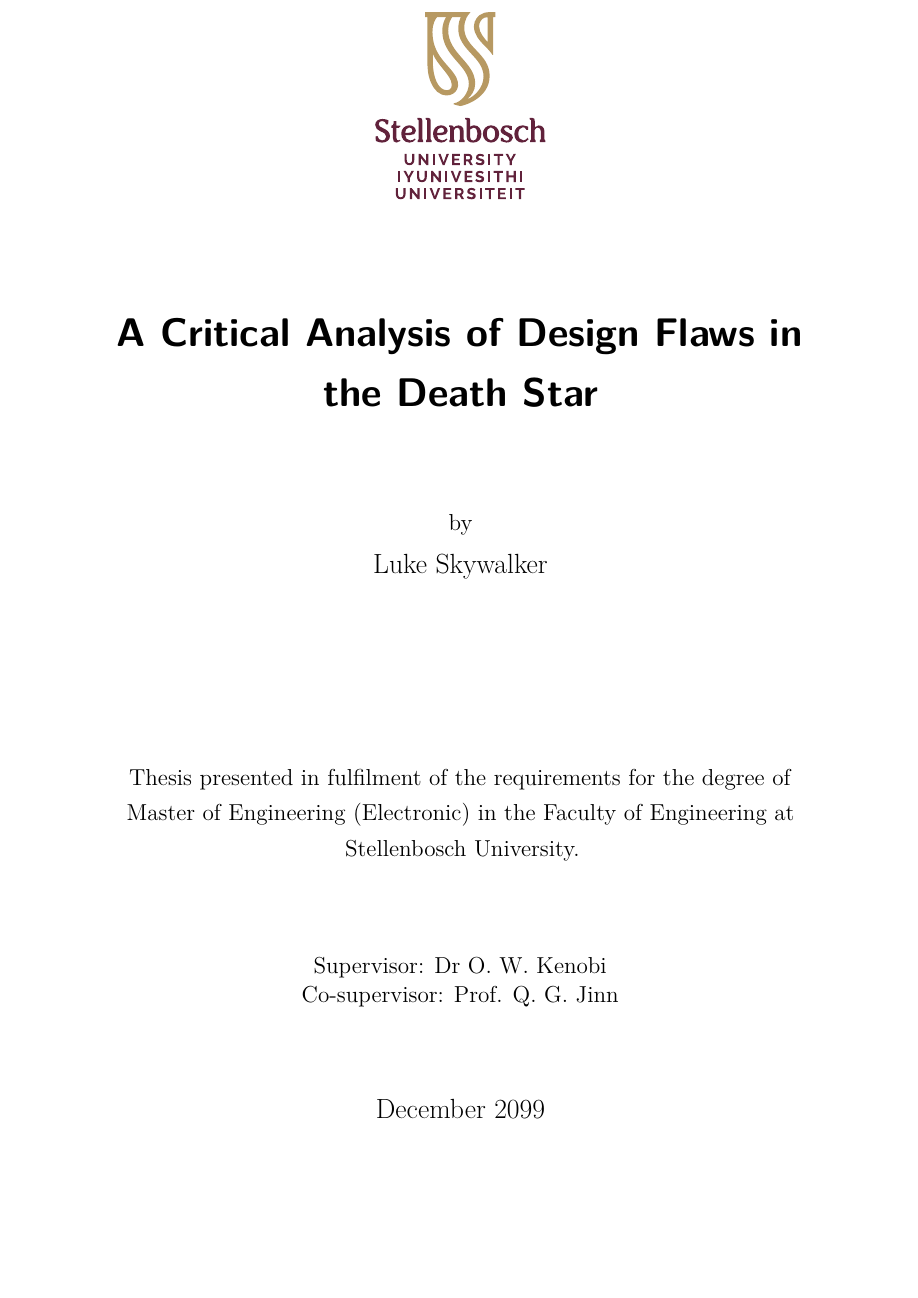
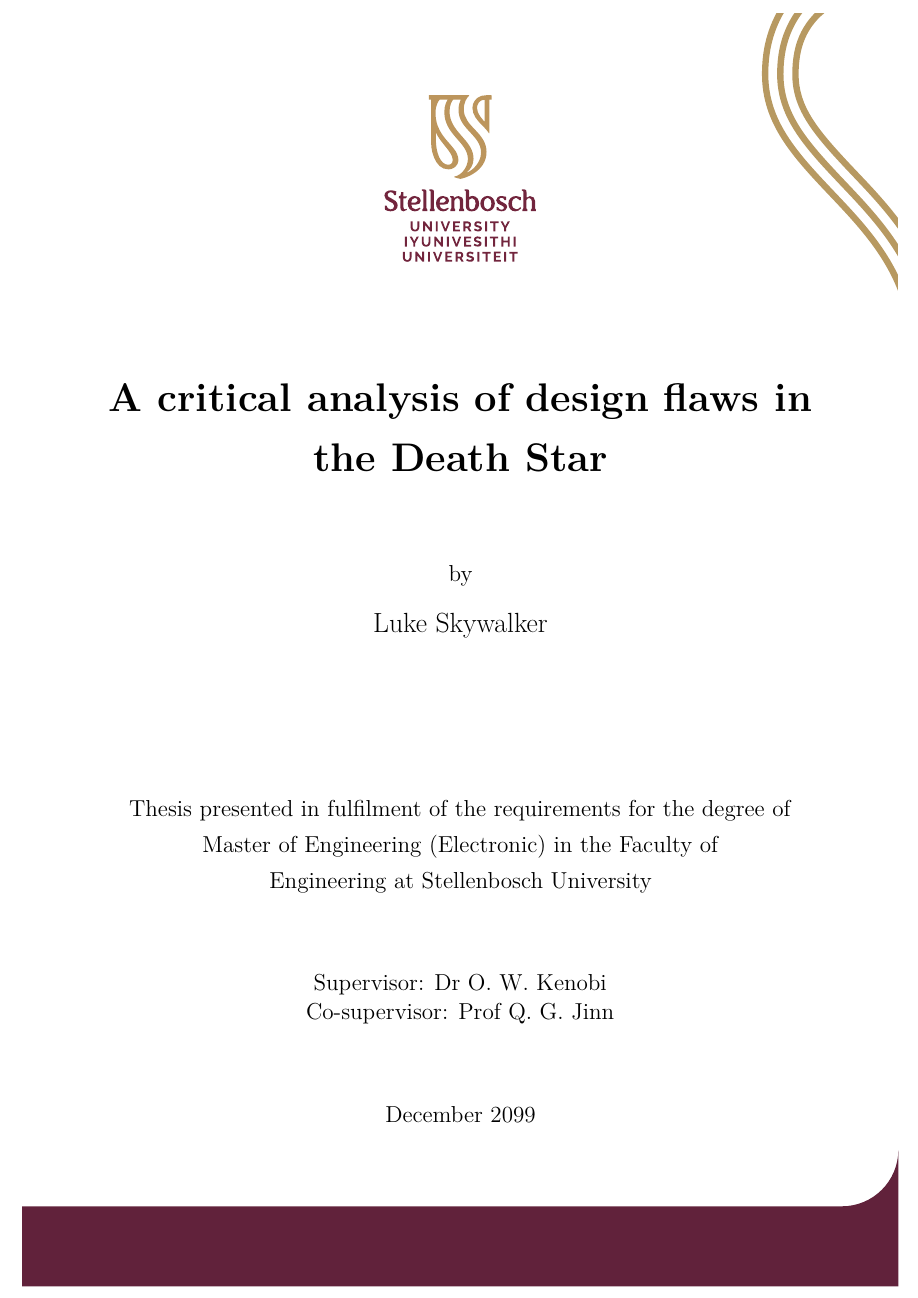
Before and after one commit to kamperh/stellenbosch_ee_report_template, a LaTeX thesis (stellenbosch_ee_report.tex, which reads frontmatter/title_page.tex): part of page 1 of 15, cut at the place of the change, the shorter picture padded with empty space. Compiled offline with pdfLaTeX.

Commit message:
Updated front page

```diff
--- a/frontmatter/title_page.tex
+++ b/frontmatter/title_page.tex
@@ -2,44 +2,83 @@
 \pagenumbering{Alph}
 
 \begin{titlepage}
+    \begin{tikzpicture}[remember picture, overlay]
+        \node [opacity=1.0, anchor=center] at (current page.center)
+        {\includegraphics[width=\paperwidth]{stb-thesis-frntp.pdf}};
+    \end{tikzpicture}
+
 	\begin{center}
-
-%		\includegraphics[width=10cm]{SU_corporate_horizontal_with_slogan_RGB}
-        \includegraphics[width=3.75cm]{SU_corporate_vertical_without_slogan_RGB-crop}
-
 		\vfill
-
-		{\sffamily \bfseries \huge A Critical Analysis of Design Flaws in the Death Star \par}
-%		{\scshape \huge A Critical Analysis of Design Flaws in the Death Star \par}
-
+        \vfill
+        \vfill
+		{\bfseries \huge A critical analysis of design flaws in the Death Star \par}
 		\vfill
-
         {\large by \\[5pt]}
-		{\large {\Large Luke Skywalker} \par}
-
+		{\Large {\Large Luke Skywalker} \par}
 		\vfill
-
 		\vfill
-
-		% Skripsie
-		% {\large Report presented in partial fulfilment of the requirements of the module \\ Project (E) 448 for the degree Baccalaureus in Engineering (Electrical and Electronic) in the Faculty of Engineering at Stellenbosch University. \par}
+        % \vfill
+        % \vfill
+        % \vfill
 
 		% Masters (Research)
-		{\large Thesis presented in fulfilment of the requirements for the degree of \\ Master of Engineering (Electronic) in the Faculty of Engineering at Stellenbosch University. \par}
+		{\large Thesis presented in fulfilment of the requirements for the degree of \\ Master of Engineering (Electronic) in the Faculty of \\ Engineering at Stellenbosch University \par}
 
 		% Masters (Structured)
-		% {\large Research assignment presented in partial fulfilment of the requirements for the degree of Master of Engineering (Electronic) \\ in the Faculty of Engineering at Stellenbosch University. \par}
+		% {\large Research assignment presented in partial fulfilment of the requirements for the degree of Master of Engineering (Electronic) \\ in the Faculty of Engineering at Stellenbosch University \par}
 
 		% PhD
-		% {\large Dissertation presented for the degree of Doctor of Philosophy (Electronic Engineering) in the Faculty of Engineering at Stellenbosch University. \par}
+		% {\large Dissertation presented for the degree of Doctor of Philosophy (Electronic Engineering) in the Faculty of Engineering at Stellenbosch University \par}
 
 		\vfill
 
 		{\large {Supervisor}: Dr O.\ W.\ Kenobi}\par
-        {\large {Co-supervisor}: Prof. Q.\ G.\ Jinn}
+    	{\large {Co-supervisor}: Prof Q.\ G.\ Jinn}
 
 		\vfill
+		{\large December 2099}
+        \vfill
+	\end{center}
 
-		{\Large December 2099}
-	\end{center}
+
+% 	\begin{center}
+
+% %		\includegraphics[width=10cm]{SU_corporate_horizontal_with_slogan_RGB}
+%         \includegraphics[width=3.75cm]{SU_corporate_vertical_without_slogan_RGB-crop}
+
+% 		\vfill
+
+% 		{\sffamily \bfseries \huge A Critical Analysis of Design Flaws in the Death Star \par}
+% %		{\scshape \huge A Critical Analysis of Design Flaws in the Death Star \par}
+
+% 		\vfill
+
+%         {\large by \\[5pt]}
+% 		{\large {\Large Luke Skywalker} \par}
+
+% 		\vfill
+
+% 		\vfill
+
+% 		% Skripsie
+% 		% {\large Report presented in partial fulfilment of the requirements of the module \\ Project (E) 448 for the degree Baccalaureus in Engineering (Electrical and Electronic) in the Faculty of Engineering at Stellenbosch University. \par}
+
+% 		% Masters (Research)
+% 		{\large Thesis presented in fulfilment of the requirements for the degree of \\ Master of Engineering (Electronic) in the Faculty of Engineering at Stellenbosch University. \par}
+
+% 		% Masters (Structured)
+% 		% {\large Research assignment presented in partial fulfilment of the requirements for the degree of Master of Engineering (Electronic) \\ in the Faculty of Engineering at Stellenbosch University. \par}
+
+% 		% PhD
+% 		% {\large Dissertation presented for the degree of Doctor of Philosophy (Electronic Engineering) in the Faculty of Engineering at Stellenbosch University. \par}
+
+% 		\vfill
+
+% 		{\large {Supervisor}: Dr O.\ W.\ Kenobi}\par
+%         	{\large {Co-supervisor}: Prof Q.\ G.\ Jinn}
+
+% 		\vfill
+
+% 		{\Large December 2099}
+% 	\end{center}
 \end{titlepage}
--- a/stellenbosch_ee_report.tex
+++ b/stellenbosch_ee_report.tex
@@ -38,6 +38,7 @@
 
 % Figures
 \usepackage{graphicx}
+\usepackage{tikz}
 \usepackage{pdfpages}
 \usepackage{subcaption}
 \setlength{\abovecaptionskip}{7.5pt}  % spacing above and below captions
```
Also changed, not shown: frontmatter/fig/stb-thesis-frntp.pdf (added), stellenbosch_ee_report.pdf.
